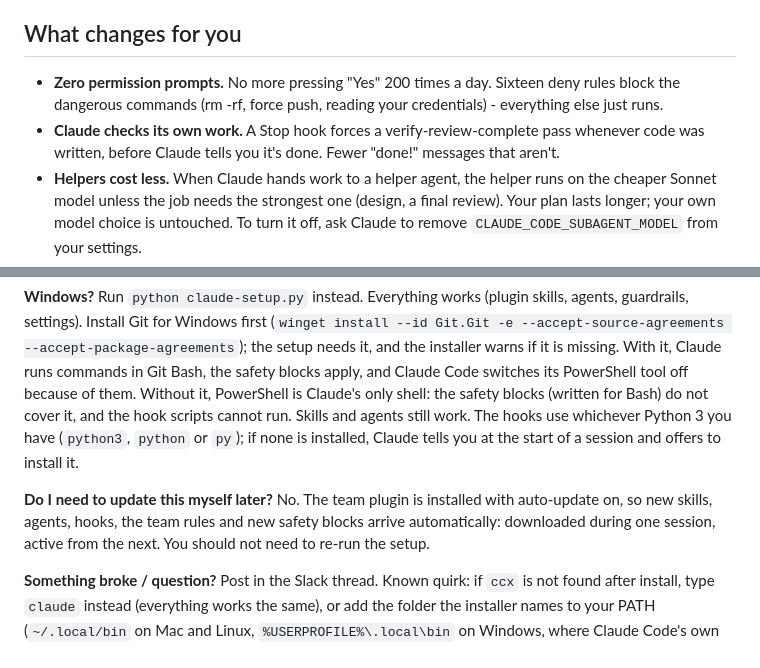
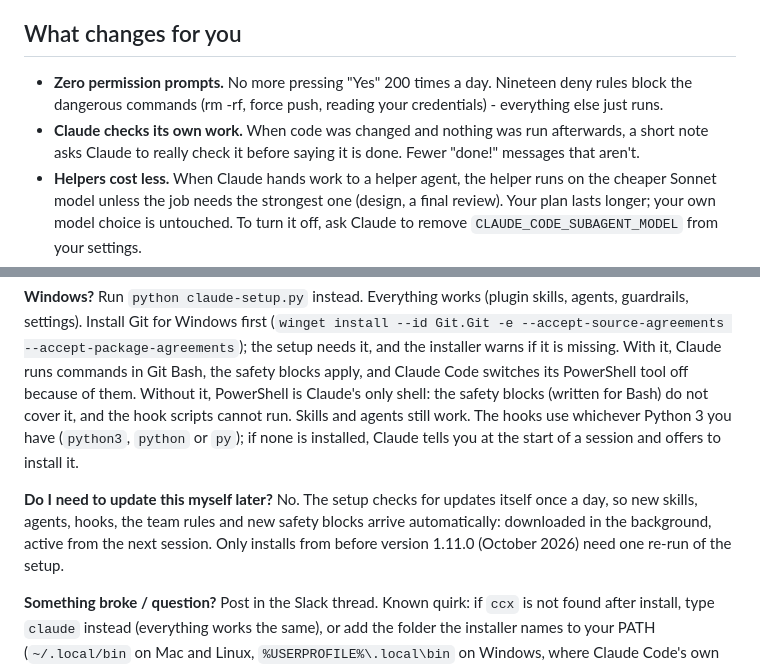
Before and after one commit to Apurv-ed/best-claude-code-setup, a Markdown page: SETUP.md, 2 parts joined by grey strips. Drawn GitHub-style.

Commit message:
docs(audit): one public copy, daily updates described in the setup guide

```diff
--- a/SETUP.md
+++ b/SETUP.md
@@ -6,8 +6,8 @@ Everything here was audited against official Anthropic docs and stress-tested by
 
 ## What changes for you
 
-- **Zero permission prompts.** No more pressing "Yes" 200 times a day. Sixteen deny rules block the dangerous commands (rm -rf, force push, reading your credentials) - everything else just runs.
-- **Claude checks its own work.** A Stop hook forces a verify-review-complete pass whenever code was written, before Claude tells you it's done. Fewer "done!" messages that aren't.
+- **Zero permission prompts.** No more pressing "Yes" 200 times a day. Nineteen deny rules block the dangerous commands (rm -rf, force push, reading your credentials) - everything else just runs.
+- **Claude checks its own work.** When code was changed and nothing was run afterwards, a short note asks Claude to really check it before saying it is done. Fewer "done!" messages that aren't.
 - **Helpers cost less.** When Claude hands work to a helper agent, the helper runs on the cheaper Sonnet model unless the job needs the strongest one (design, a final review). Your plan lasts longer; your own model choice is untouched. To turn it off, ask Claude to remove `CLAUDE_CODE_SUBAGENT_MODEL` from your settings.
 - **Claude stops repeating its helpers' guesses.** When Claude hands work to a helper agent and the helper reports back, Claude is told how much that helper actually looked at. If the helper opened nothing, Claude is told to check the claim before passing it on to you as fact. You won't see this happen - it works quietly in the background.
 - **Claude actually remembers corrections now.** Instead of a manual "lessons" file you had to remember existed, Claude saves what it learns to its own built-in memory automatically. If it forgets to save something worth remembering, a quiet nudge reminds it once per session - you won't see this either unless there's something to log.
@@ -73,7 +73,7 @@ You'll keep everything you like and gain the verification hooks, guardrails, and
 Run `python claude-setup.py` instead. Everything works (plugin skills, agents, guardrails, settings). Install Git for Windows first (`winget install --id Git.Git -e --accept-source-agreements --accept-package-agreements`); the setup needs it, and the installer warns if it is missing. With it, Claude runs commands in Git Bash, the safety blocks apply, and Claude Code switches its PowerShell tool off because of them. Without it, PowerShell is Claude's only shell: the safety blocks (written for Bash) do not cover it, and the hook scripts cannot run. Skills and agents still work. The hooks use whichever Python 3 you have (`python3`, `python` or `py`); if none is installed, Claude tells you at the start of a session and offers to install it.
 
 **Do I need to update this myself later?**
-No. The team plugin is installed with auto-update on, so new skills, agents, hooks, the team rules and new safety blocks arrive automatically: downloaded during one session, active from the next. You should not need to re-run the setup.
+No. The setup checks for updates itself once a day, so new skills, agents, hooks, the team rules and new safety blocks arrive automatically: downloaded in the background, active from the next session. Only installs from before version 1.11.0 (October 2026) need one re-run of the setup.
 
 **Something broke / question?**
 Post in the Slack thread. Known quirk: if `ccx` is not found after install, type `claude` instead (everything works the same), or add the folder the installer names to your PATH (`~/.local/bin` on Mac and Linux, `%USERPROFILE%\.local\bin` on Windows, where Claude Code's own installer puts `claude.exe`).
```
